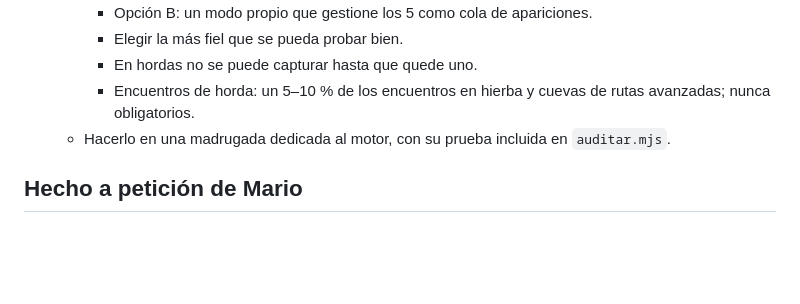
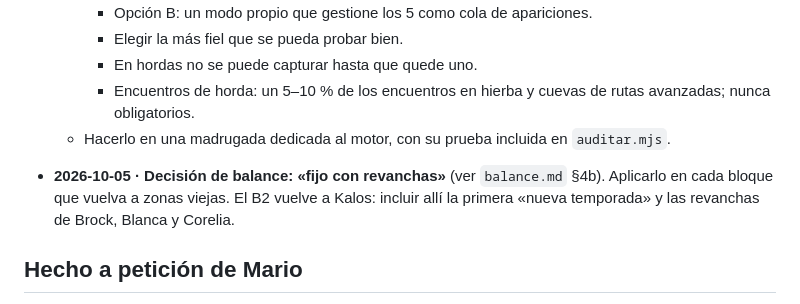
Before and after one commit to Klymapo/pokemon-infinito, a Markdown page: secreto/progreso.md, the part around the change. GitHub-like rendering; blank space fills up the shorter version.

```diff
--- a/secreto/progreso.md
+++ b/secreto/progreso.md
@@ -54,6 +54,8 @@
     - Encuentros de horda: un 5–10 % de los encuentros en hierba y cuevas de rutas avanzadas; nunca obligatorios.
   - Hacerlo en una madrugada dedicada al motor, con su prueba incluida en `auditar.mjs`.
 
+- **2026-10-05 · Decisión de balance: «fijo con revanchas»** (ver `balance.md` §4b). Aplicarlo en cada bloque que vuelva a zonas viejas. El B2 vuelve a Kalos: incluir allí la primera «nueva temporada» y las revanchas de Brock, Blanca y Corelia.
+
 ## Hecho a petición de Mario
 
 - 2026-10-05: ver los datos de un Pokémon desde el menú de cambio en combate; estilo de combate «Cambio» (preguntar si quieres cambiar cuando cae un Pokémon rival, se puede poner en «Fijo» en Ajustes); descripciones de habilidades en español; pantalla para comparar movimientos al aprender uno nuevo (tipo, categoría, potencia, precisión, PP, descripción y si es del mismo tipo); diario de misiones con pestañas Activas / Nuevas / Hechas / Rotom, agrupadas por tipo y con 📍 dónde avanzar o empezar cada una.
```
Also changed, not shown: secreto/balance.md (+10 -0 lines).
